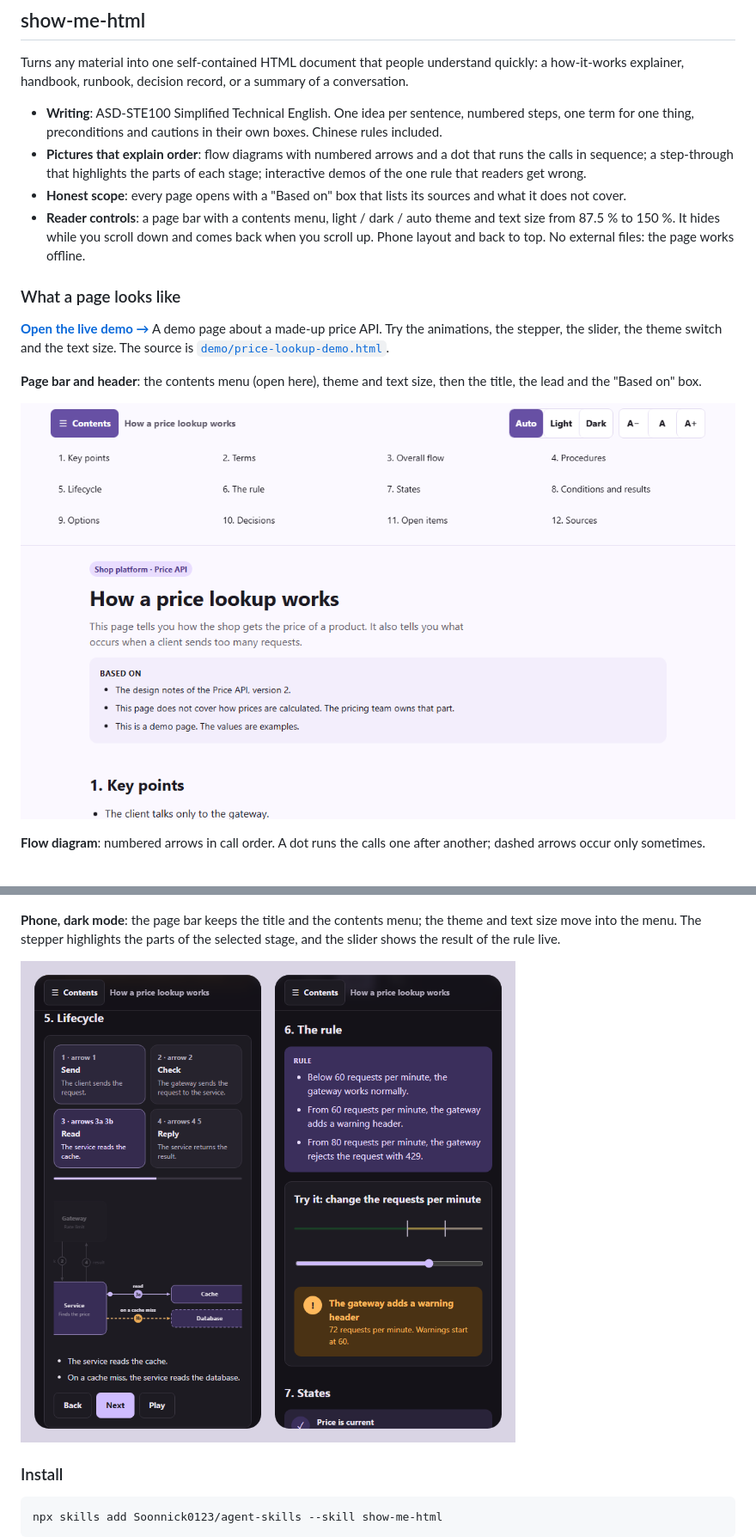
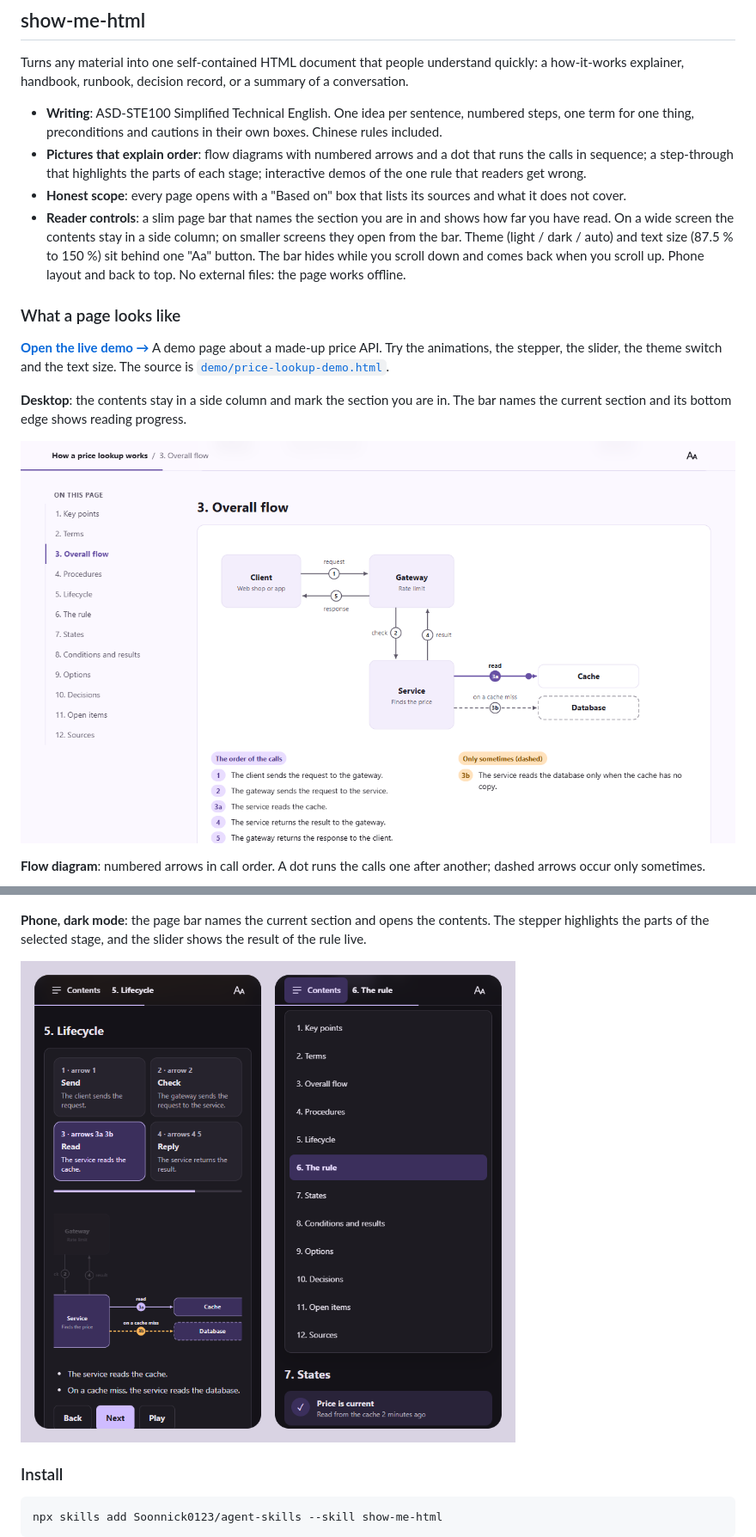
Before and after one commit to Soonnick0123/agent-skills, a Markdown page: README.md, 2 parts joined by grey strips. Shown at 86% size. GitHub-like rendering; pictures changed too: docs/screenshots/header-light.png, docs/screenshots/phone-dark.png.

```diff
--- a/README.md
+++ b/README.md
@@ -14,8 +14,10 @@ a how-it-works explainer, handbook, runbook, decision record, or a summary of a
   of the one rule that readers get wrong.
 - **Honest scope**: every page opens with a "Based on" box that lists its sources and what it
   does not cover.
-- **Reader controls**: a page bar with a contents menu, light / dark / auto theme and text size
-  from 87.5 % to 150 %. It hides while you scroll down and comes back when you scroll up.
+- **Reader controls**: a slim page bar that names the section you are in and shows how far you
+  have read. On a wide screen the contents stay in a side column; on smaller screens they open
+  from the bar. Theme (light / dark / auto) and text size (87.5 % to 150 %) sit behind one "Aa"
+  button. The bar hides while you scroll down and comes back when you scroll up.
   Phone layout and back to top. No external files: the page works offline.
 
 ### What a page looks like
@@ -24,6 +26,6 @@ a how-it-works explainer, handbook, runbook, decision record, or a summary of a
 A demo page about a made-up price API. Try the animations, the stepper, the slider, the theme
 switch and the text size. The source is [`demo/price-lookup-demo.html`](demo/price-lookup-demo.html).
 
-**Page bar and header**: the contents menu (open here), theme and text size, then the title,
-the lead and the "Based on" box.
+**Desktop**: the contents stay in a side column and mark the section you are in. The bar names
+the current section and its bottom edge shows reading progress.
 
@@ -34,9 +36,9 @@ arrows occur only sometimes.
 
 ![Flow diagram with numbered arrows](docs/screenshots/flow-diagram.png)
 
-**Phone, dark mode**: the page bar keeps the title and the contents menu; the theme and text
-size move into the menu. The stepper highlights the parts of the selected stage, and the slider
-shows the result of the rule live.
+**Phone, dark mode**: the page bar names the current section and opens the contents. The
+stepper highlights the parts of the selected stage, and the slider shows the result of the
+rule live.
 
 ![Stepper and rule demo on a phone in dark mode](docs/screenshots/phone-dark.png)
 
```
Also changed, not shown: other parts of README.md (+1 -1 lines), skills/show-me-html/SKILL.md (+27 -15 lines), 3 other files.
